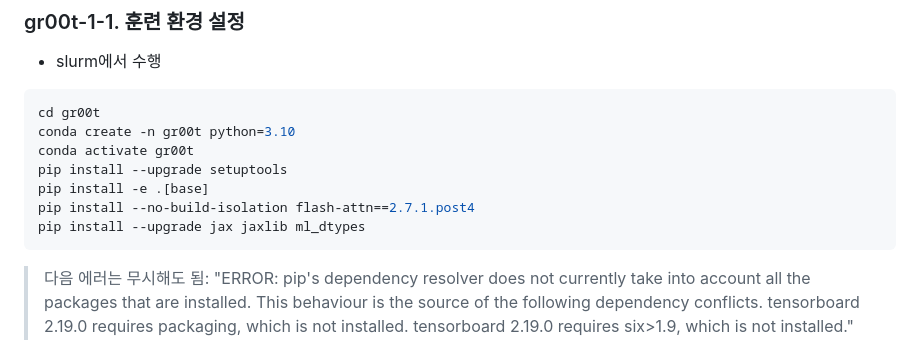
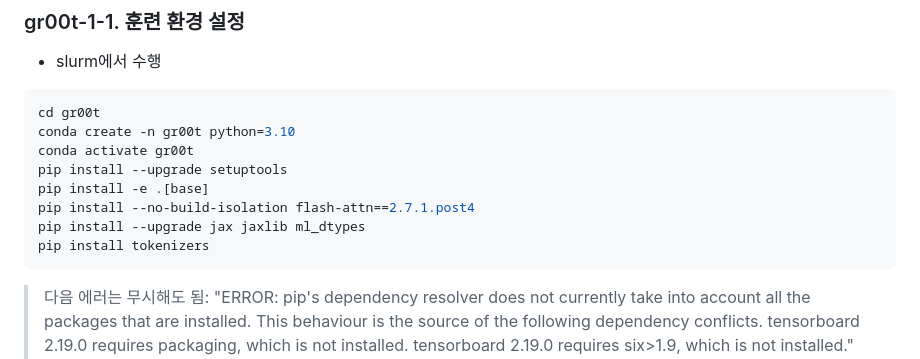
Before and after one commit to kang-jaehyun/VLA_models_training, a Markdown page: README.md, the part around the change. Drawn GitHub-style.

````diff
--- a/README.md
+++ b/README.md
@@ -46,6 +46,7 @@ pip install --upgrade setuptools
 pip install -e .[base]
 pip install --no-build-isolation flash-attn==2.7.1.post4
 pip install --upgrade jax jaxlib ml_dtypes
+pip install tokenizers
 ```
 > 다음 에러는 무시해도 됨:
 "ERROR: pip's dependency resolver does not currently take into account all the packages that are installed. This behaviour is the source of the following dependency conflicts.
````
